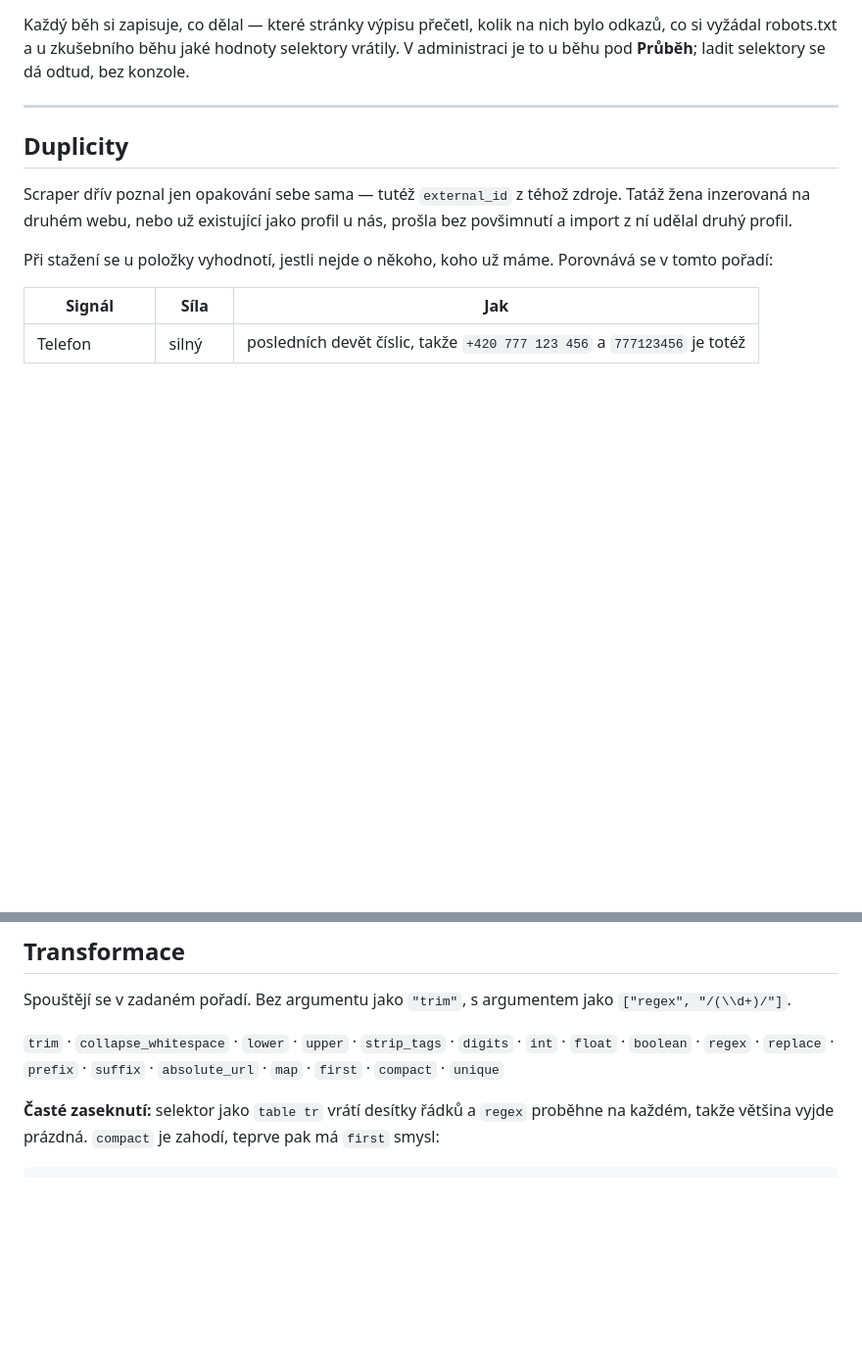
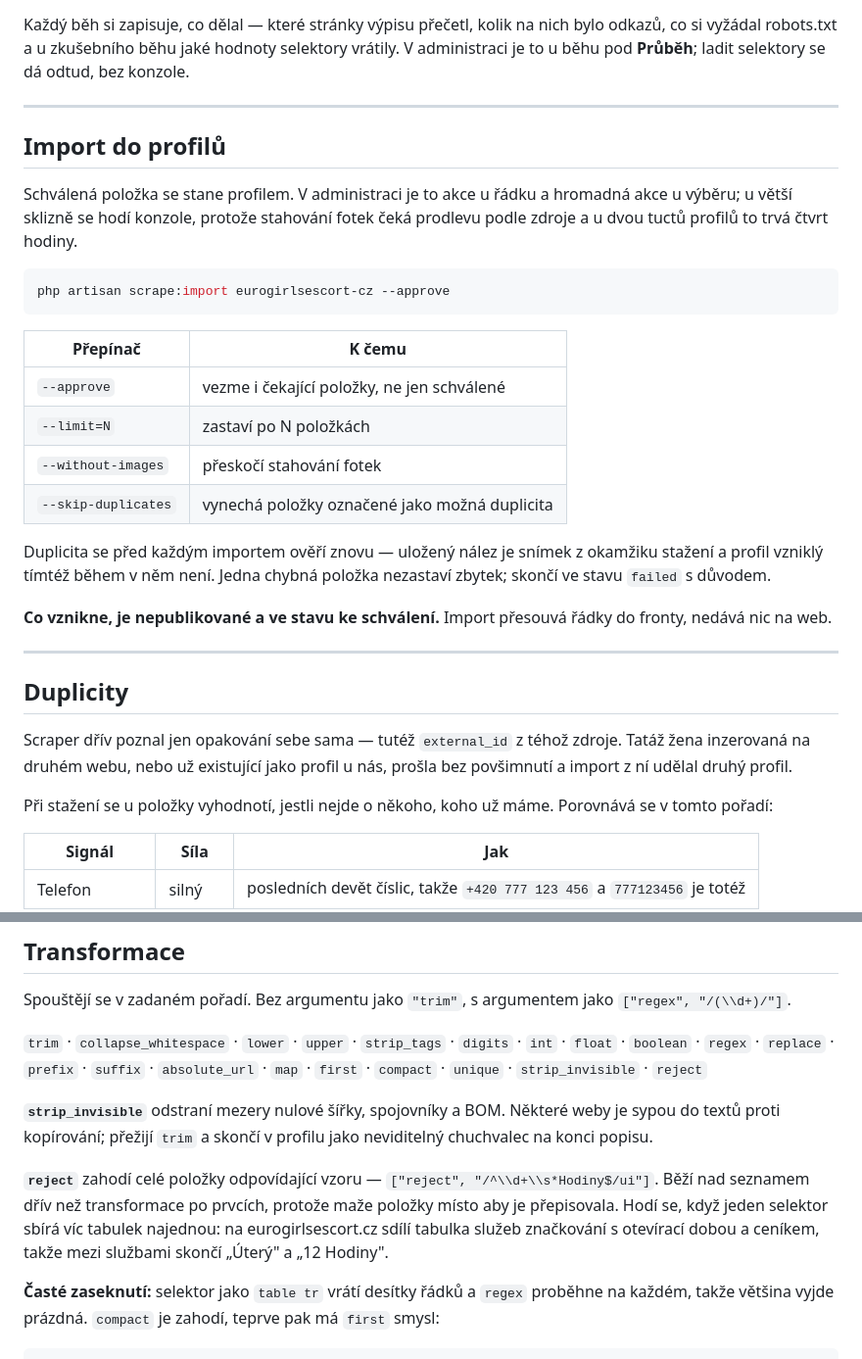
Before and after one commit to RomanKaxo/ZasukejSi, a Markdown page: docs/scraper.md, 2 parts joined by grey strips. Shown at 98% size. Rendered like a GitHub page; blank space fills up the shorter version.

Commit message:
Doplnit do dokumentace scraperu import a nové transformace
Chyběla celá kapitola o tom, jak se ze schválené položky stane profil,
včetně konzolové úlohy pro větší sklizeň. Doplněny také transformace
strip_invisible a reject, obě vzniklé z ostrého běhu proti
eurogirlsescort.cz.

Co-Authored-By: Claude Opus 5 <noreply@anthropic.com>

````diff
--- a/docs/scraper.md
+++ b/docs/scraper.md
@@ -33,6 +33,27 @@ php artisan scrape:run eurogirlsescort-cz --dry-run --limit=3
 Vypnutý zdroj jde spustit jen s `--dry-run`. V administraci je u zdroje tlačítko **Zkušební běh** se stejnými volbami.
 
 Každý běh si zapisuje, co dělal — které stránky výpisu přečetl, kolik na nich bylo odkazů, co si vyžádal robots.txt a u zkušebního běhu jaké hodnoty selektory vrátily. V administraci je to u běhu pod **Průběh**; ladit selektory se dá odtud, bez konzole.
+
+---
+
+## Import do profilů
+
+Schválená položka se stane profilem. V administraci je to akce u řádku a hromadná akce u výběru; u větší sklizně se hodí konzole, protože stahování fotek čeká prodlevu podle zdroje a u dvou tuctů profilů to trvá čtvrt hodiny.
+
+```bash
+php artisan scrape:import eurogirlsescort-cz --approve
+```
+
+| Přepínač | K čemu |
+|---|---|
+| `--approve` | vezme i čekající položky, ne jen schválené |
+| `--limit=N` | zastaví po N položkách |
+| `--without-images` | přeskočí stahování fotek |
+| `--skip-duplicates` | vynechá položky označené jako možná duplicita |
+
+Duplicita se před každým importem ověří znovu — uložený nález je snímek z okamžiku stažení a profil vzniklý tímtéž během v něm není. Jedna chybná položka nezastaví zbytek; skončí ve stavu `failed` s důvodem.
+
+**Co vznikne, je nepublikované a ve stavu ke schválení.** Import přesouvá řádky do fronty, nedává nic na web.
 
 ---
 
@@ -128,7 +149,11 @@ Web s neobvyklým výpisem dostane vlastní adaptér: implementujte `SourceAdapt
 
 Spouštějí se v zadaném pořadí. Bez argumentu jako `"trim"`, s argumentem jako `["regex", "/(\\d+)/"]`.
 
-`trim` · `collapse_whitespace` · `lower` · `upper` · `strip_tags` · `digits` · `int` · `float` · `boolean` · `regex` · `replace` · `prefix` · `suffix` · `absolute_url` · `map` · `first` · `compact` · `unique`
+`trim` · `collapse_whitespace` · `lower` · `upper` · `strip_tags` · `digits` · `int` · `float` · `boolean` · `regex` · `replace` · `prefix` · `suffix` · `absolute_url` · `map` · `first` · `compact` · `unique` · `strip_invisible` · `reject`
+
+**`strip_invisible`** odstraní mezery nulové šířky, spojovníky a BOM. Některé weby je sypou do textů proti kopírování; přežijí `trim` a skončí v profilu jako neviditelný chuchvalec na konci popisu.
+
+**`reject`** zahodí celé položky odpovídající vzoru — `["reject", "/^\\d+\\s*Hodiny$/ui"]`. Běží nad seznamem dřív než transformace po prvcích, protože maže položky místo aby je přepisovala. Hodí se, když jeden selektor sbírá víc tabulek najednou: na eurogirlsescort.cz sdílí tabulka služeb značkování s otevírací dobou a ceníkem, takže mezi službami skončí „Úterý" a „12 Hodiny".
 
 **Časté zaseknutí:** selektor jako `table tr` vrátí desítky řádků a `regex` proběhne na každém, takže většina vyjde prázdná. `compact` je zahodí, teprve pak má `first` smysl:
 
````
